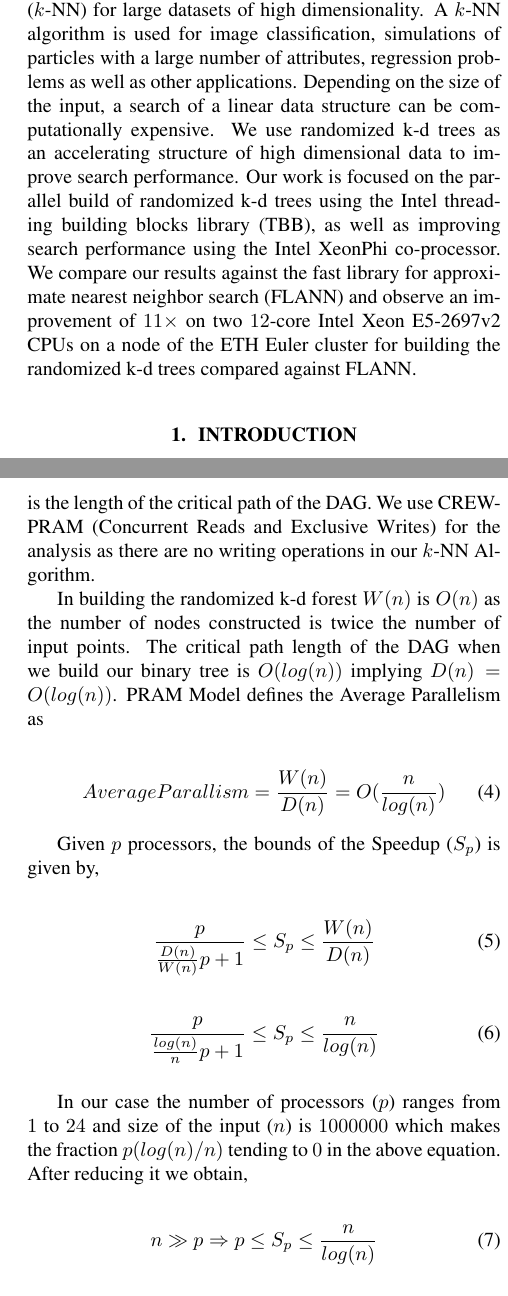
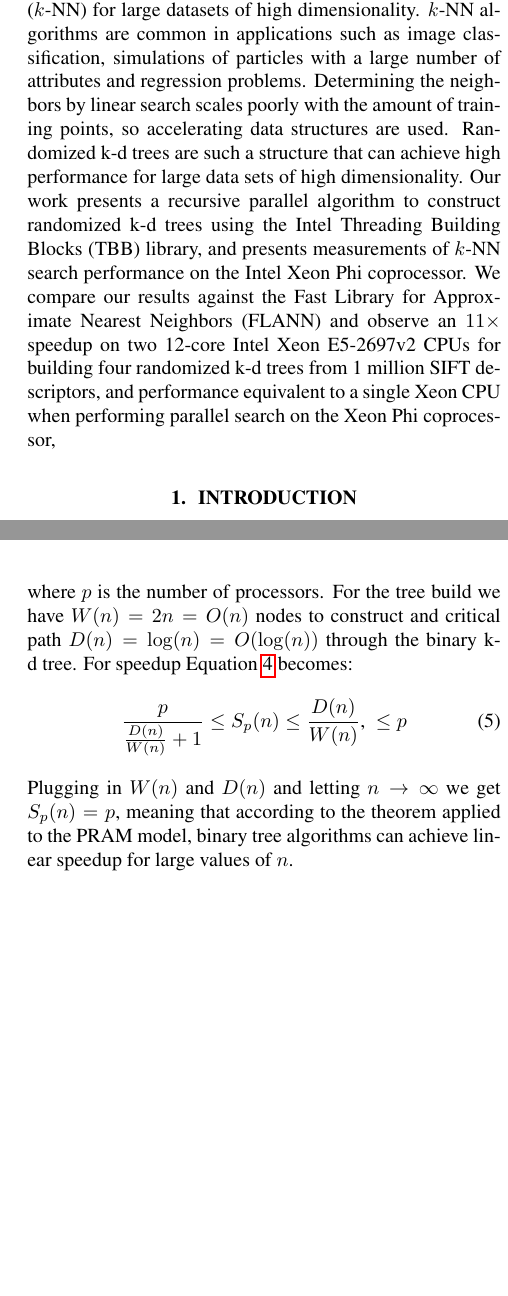
Before and after one commit to definelicht/knn-xeonphi, a LaTeX paper (report/report.tex, which reads report/02_method/method.tex, report/02_performance_models/perf_models.tex): two parts of the columns of pages 1 and 3 of 5, joined at a grey line, cut so that both start at the same text, the shorter picture padded with empty space. Compiled offline with pdfLaTeX.

Commit message:
Edits and additions close to deadline :E

```diff
--- a/report/02_method/method.tex
+++ b/report/02_method/method.tex
@@ -42,3 +47,38 @@ $N$ trees are built in parallel, a given task will perform the rest of the recur
+  where $p$ is the number of processors. For the tree build we have $W(n)=2n=O(n)$ nodes to construct and critical path $D(n)=\operatorname{log}(n)=O(\operatorname{log}(n))$ through the binary k-d~tree.
+  For speedup Equation~\ref{eq:brent} becomes:
+  \begin{align}
+    \frac{p}{\frac{D(n)}{W(n)} + 1} \leq S_p(n) &\leq \frac{D(n)}{W(n)}\text{, }\leq p
+  \end{align}
+  Plugging in $W(n)$ and $D(n)$ and letting $n\rightarrow\infty$ we get $S_p(n)=p$, meaning that according to the theorem applied to the PRAM model, binary tree algorithms can achieve linear speedup for large values of $n$.  %   represents the limit of parallelism as the critical path of the DAG. % We use CREW-PRAM (Concurrent Reads and Exclusive Writes) for the analysis as there are no writing operations in our $k$-NN Algorithm.
+%
+% When building the randomized k-d~trees, $W(n)$ is $2n$ as the number of nodes constructed is twice the number of input points. The critical path length of the DAG when we build our binary tree is $D(n)=\operatorname{log}(n)$. The average parallelism of the algorithm is then:
+%
+% \begin{align}
+%   \frac{W(n)}{D(n)} = \frac{2n}{log(n)}% O(\frac{n}{log(n)})
+% \end{align}
+%
+% Given $p$ processors, the speedup ($S_p$) is bound by,
+%
+% \begin{align}
+%   \frac{p}{\frac{D(n)}{W(n)} p+1} \leq S_p \leq \frac{W(n)}{D(n)}\text{, }\leq p
+% \end{align}
+%
+% Plugging in the total and critical path length of the tree build:
+%
+% \begin{align}
+% \frac{p}{\frac{log(n)}{2n} p+1} \leq S_p \leq \frac{2n}{log(n)}\text{, }\leq p
+% \label{eq:sp_bounds}
+% \end{align}
+%
+% % In our case the number of processors ($p$) ranges from $1$ to $24$ and size of the input ($n$) is $1000000$ which makes the fraction $p(log(n)/n)$ tending to $0$ in the above equation. After reducing it we obtain,
+% For large $n$, as is the case of the experiments conducted below, the speedup approaches linear:
+%
+%  \begin{align}
+% n\rightarrow \infty \Rightarrow p \leq S_p \leq p \Rightarrow S_p = p
+% \label{eq:sp_bounds_min}
+% \end{align}
+%
+% As such we expect a linear scaling of the build algorithm for large data sets.
 
  % Now comes the ``beef'' of the report, where you explain what you
 %   did. Again, organize it in paragraphs with titles. As in every section
--- a/report/02_performance_models/perf_models.tex
+++ b/report/02_performance_models/perf_models.tex
@@ -3,27 +3,28 @@
 
 Parallel Random Access Machine (PRAM) is used in Performance Analysis of Algorithms that run in parallel. According to PRAM model the processors can access the memory in unit time. The algorithm is converted into a Directed Acyclic Graph (DAG). Given the input size $n$, $W(n)$ denotes the $Work$ $Complexity$ and $D(n)$ denotes the $Step$ $Complexity$ of the Algorithm. $D(n)$ limits parallelism and is the length of the critical path of the DAG. We use CREW-PRAM (Concurrent Reads and Exclusive Writes) for the analysis as there are no writing operations in our $k$-NN Algorithm.
 
-In building the randomized k-d forest $W(n)$ is $O(n)$ as the number of nodes constructed is twice the number of input points. The critical path length of the DAG when we build our binary tree is $O(log(n))$ implying $D(n) = O(log(n))$. PRAM Model defines the Average Parallelism as
+In building the randomized k-d forest $W(n)$ is $2n$ as the number of nodes constructed is twice the number of input points. The critical path length of the DAG when we build our binary tree is $D(n)=\operatorname{log}(n)$. PRAM Model defines the Average Parallelism as
 
 \begin{align}
-Average Parallism = \frac{W(n)}{D(n)} = O(\frac{n}{log(n)})
+  Average Parallism = \frac{W(n)}{D(n)} = \frac{2n}{log(n)}% O(\frac{n}{log(n)})
 \end{align}
 
  Given $p$ processors, the bounds of the Speedup ($S_p$) is given by,
 
  \begin{align}
-\frac{p}{\frac{D(n)}{W(n)} p+1} \leq S_p \leq \frac{W(n)}{D(n)}
+   \frac{p}{\frac{D(n)}{W(n)} p+1} \leq S_p \leq \frac{W(n)}{D(n)}\text{, }\leq p
 \end{align}
 
 \begin{align}
-\frac{p}{\frac{log(n)}{n} p+1} \leq S_p \leq \frac{n}{log(n)}
+\frac{p}{\frac{log(n)}{2n} p+1} \leq S_p \leq \frac{2n}{log(n)}
 \end{align}
 \label{eq:sp_bounds}
 
-In our case the number of processors ($p$) ranges from $1$ to $24$ and size of the input ($n$) is $1000000$ which makes the fraction $p(log(n)/n)$ tending to $0$ in the above equation. After reducing it we obtain,
+% In our case the number of processors ($p$) ranges from $1$ to $24$ and size of the input ($n$) is $1000000$ which makes the fraction $p(log(n)/n)$ tending to $0$ in the above equation. After reducing it we obtain,
+For large $n$, the speedup becomes:
 
  \begin{align}
-n\gg p \Rightarrow p \leq S_p \leq \frac{n}{log(n)}
+n\rightarrow \infty \Rightarrow p \leq S_p \leq p \Rightarrow S_p = p
 \end{align}
 \label{eq:sp_bounds_min}
 
--- a/report/report.tex
+++ b/report/report.tex
@@ -90,19 +90,22 @@ Clausiusstrasse 33, 8092 Z\"urich}%
 \maketitle
 
 \begin{abstract}
-  We present a parallel $k$-nearest neighbor search algorithm ($k$-NN) for
-  large datasets of high dimensionality.  A $k$-NN algorithm is used for image
-  classification, simulations of particles with a large number of attributes,
-  regression problems as well as other applications.  Depending on the size of
-  the input, a search of a linear data structure can be computationally
-  expensive.  We use randomized k-d~trees as an accelerating structure of high
-  dimensional data to improve search performance.   Our work is focused on the
-  parallel build of randomized k-d~trees using the Intel threading building
-  blocks library (TBB), as well as improving search performance using the Intel
-  XeonPhi co-processor.  We compare our results against the fast library for
-  approximate nearest neighbor search (FLANN) and observe an improvement of
-  $11\times$ on two $12$-core Intel Xeon E5-2697v2 CPUs on a node of the ETH
-  Euler cluster for building the randomized k-d~trees compared against FLANN.
+  We present a parallel $k$-nearest neighbor search framework ($k$-NN) for
+  large datasets of high dimensionality.  $k$-NN algorithms are common in
+  applications such as image classification, simulations of particles with a
+  large number of attributes and regression problems.  Determining the neighbors
+  by linear search scales poorly with the amount of training points, so
+  accelerating data structures are used.  Randomized k-d~trees are
+  such a structure that can achieve high performance for large data sets of high
+  dimensionality.  Our work presents a recursive parallel algorithm
+  to construct randomized k-d~trees using the Intel Threading Building Blocks
+  (TBB) library, and presents measurements of $k$-NN search performance on the
+  Intel Xeon Phi coprocessor.  We compare our results against the Fast Library
+  for Approximate Nearest Neighbors (FLANN) and observe an $11\times$ speedup on
+  two 12-core Intel Xeon E5-2697v2 CPUs for building four randomized
+  k-d~trees from 1~million SIFT descriptors, and performance
+  equivalent to a single Xeon CPU when performing parallel search on the
+  Xeon Phi coprocessor,
 
   % add stuff here for the search performance? Can do but should conclude with
   % the performance modeling?
```
Also changed, not shown: report/bibl_conf.bib (+19 -0 lines), report/02_method/method.tex (7 more changed lines), report/report.tex (2 more changed lines).
